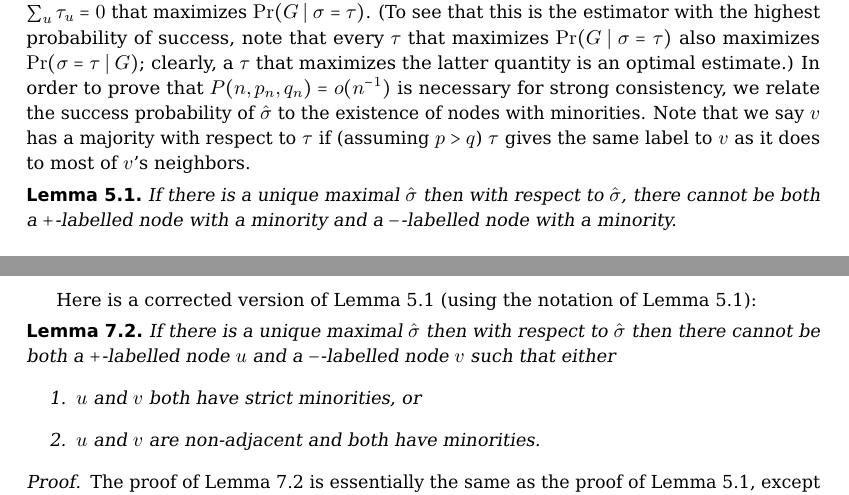
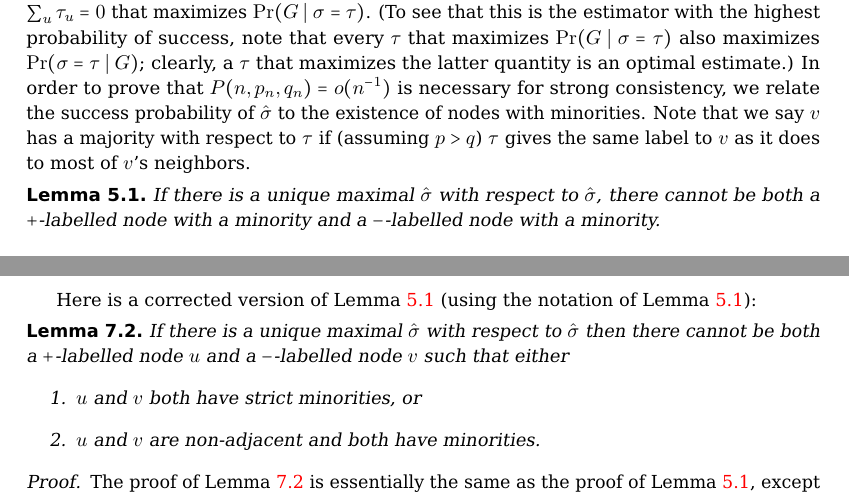
Before and after one commit to zhaofeng-shu33/SIBM, a LaTeX document (strong-consistency.tex): two parts of pages 16 and 24 of 27, joined at a grey line, cut so that both start at the same text. Compiled offline with pdfLaTeX.

Commit message:
set of colorful link

```diff
--- a/strong-consistency.tex
+++ b/strong-consistency.tex
@@ -1,4 +1,4 @@
-\documentclass[EJP]{ejpecp}
+\documentclass[EJP,final]{ejpecp}
 
 %%%%%%%%%%%%%%%%%%%%%%%%%%%%%%%%%%%%%%%%%%%%%%%%%%%%%%%%%%%%%%%%%%%
 %%                                                               %%
@@ -297,7 +298,7 @@ An independent work by Abbe,  Bandeira, and Hall establishes similar (slightly w
 %%                                                               %%
 %%%%%%%%%%%%%%%%%%%%%%%%%%%%%%%%%%%%%%%%%%%%%%%%%%%%%%%%%%%%%%%%%%%
 
-
+\hypersetup{colorlinks=true}
 \begin{document}
 
 \section{Introduction}
@@ -1450,7 +1451,7 @@ $\tau$ if (assuming $p > q$) $\tau$ gives the same label to $v$ as
 it does to most of $v$'s neighbors.
 
 \begin{lemma}\label{lem:MAP-minority}
-If there is a unique maximal $\hat \sigma$ then
+If there is a unique maximal $\hat \sigma$
 with respect to $\hat \sigma$, there cannot be both a $+$-labelled node
 with a minority and a $-$-labelled node with a minority.
 \end{lemma}
@@ -1992,7 +1993,7 @@ To formulate a correct version, we introduce the notion of a strict minority:
 Here is a corrected version of Lemma~\ref{lem:MAP-minority} (using the notation of Lemma~\ref{lem:MAP-minority}):
 
 \begin{lemma}\label{lem:MAP-minority-correct}
-    If there is a unique maximal $\hat \sigma$ then with respect to $\hat \sigma$ then there cannot
+    If there is a unique maximal $\hat \sigma$ with respect to $\hat \sigma$ then there cannot
     be both a $+$-labelled node $u$ and a $-$-labelled node $v$ such that either
     \begin{enumerate}
         \item $u$ and $v$ both have strict minorities, or
```
Also changed, not shown: exportlist.bib (+2 -0 lines), strong-consistency.tex (1 more changed lines).
